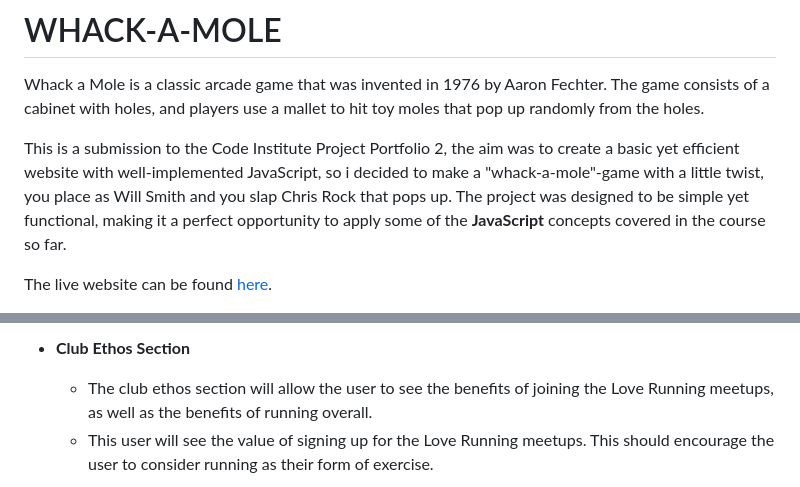
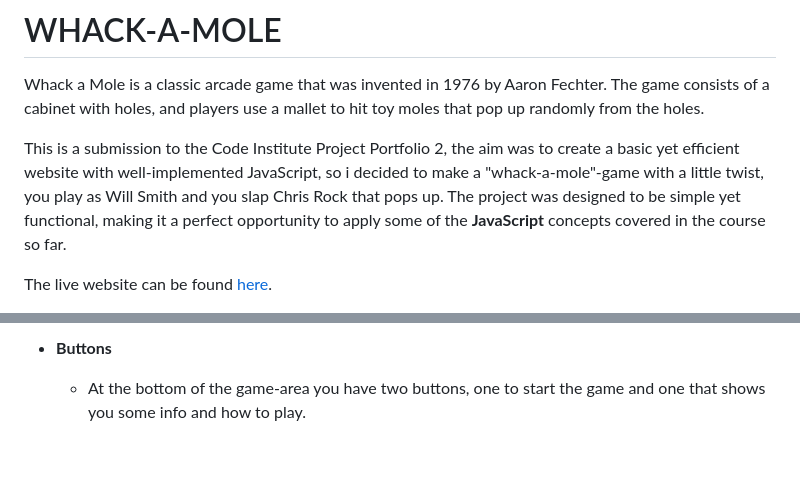
Before and after one commit to CharlieApell/whack-a-mole, a Markdown page: README.md, 2 parts joined by grey strips. Drawn GitHub-style; blank space fills up the shorter version.

```diff
--- a/README.md
+++ b/README.md
@@ -2,7 +2,7 @@
 
 Whack a Mole is a classic arcade game that was invented in 1976 by Aaron Fechter. The game consists of a cabinet with holes, and players use a mallet to hit toy moles that pop up randomly from the holes.
 
-This is a submission to the Code Institute Project Portfolio 2, the aim was to create a basic yet efficient website with well-implemented JavaScript, so i decided to make a "whack-a-mole"-game with a little twist, you place as Will Smith and you slap Chris Rock that pops up.
+This is a submission to the Code Institute Project Portfolio 2, the aim was to create a basic yet efficient website with well-implemented JavaScript, so i decided to make a "whack-a-mole"-game with a little twist, you play as Will Smith and you slap Chris Rock that pops up.
 The project was designed to be simple yet functional, making it a perfect opportunity to apply some of the **JavaScript** concepts covered in the course so far.
 
 The live website can be found [here](https://charlieapell.github.io/whack-a-mole/).
@@ -31,6 +28,5 @@ In this section, you should go over the different parts of your project, and des
 
-- __Club Ethos Section__
+- __Buttons__
 
-  - The club ethos section will allow the user to see the benefits of joining the Love Running meetups, as well as the benefits of running overall.
-  - This user will see the value of signing up for the Love Running meetups. This should encourage the user to consider running as their form of exercise.
+  - At the bottom of the game-area you have two buttons, one to start the game and one that shows you some info and how to play.
 
```
Also changed, not shown: other parts of README.md (+13 -41 lines), assets/images/bottom.png (added), assets/images/header.png (added), assets/images/howto.png (added), 3 other files.
